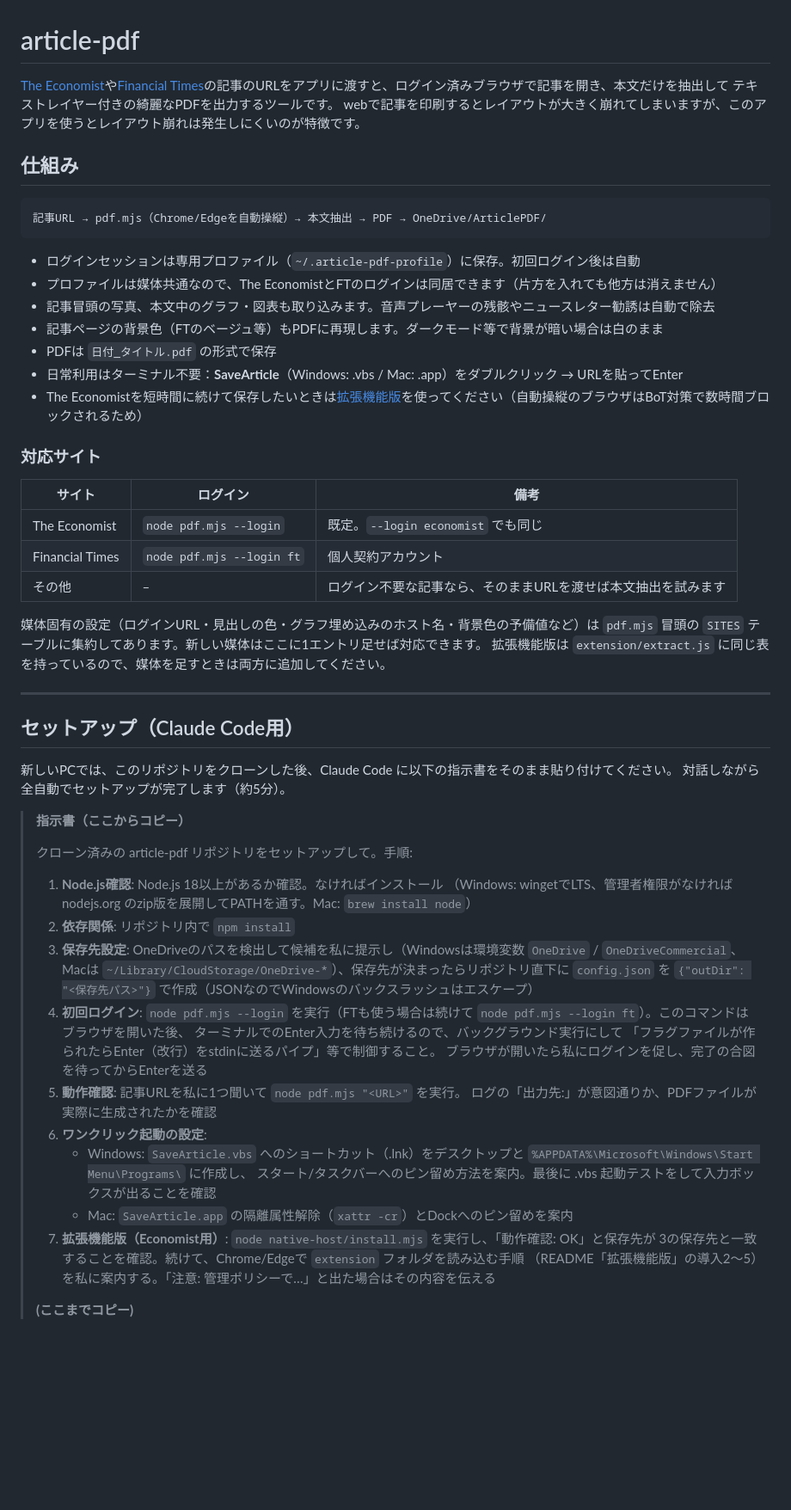
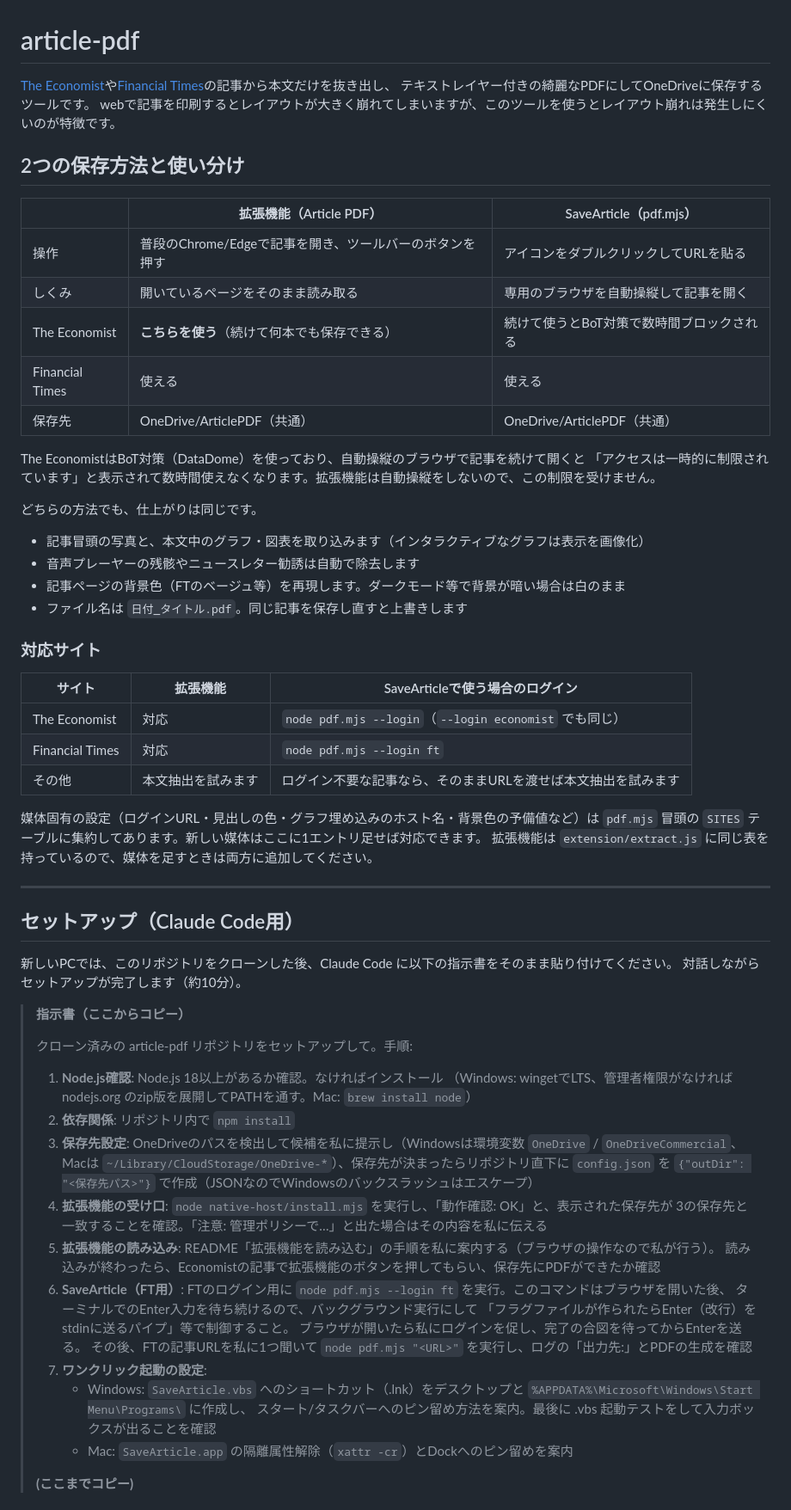
Before and after one commit to Jun-takahashi-econ/article-pdf, a Markdown page: README.md, the part around one of its changes. Shown at 86% size. Drawn GitHub-style; blank space fills up the shorter version.

````diff
--- a/README.md
+++ b/README.md
@@ -1,41 +1,47 @@
 # article-pdf
 
-[The Economist](https://www.economist.com/)や[Financial Times](https://www.ft.com/)の記事のURLをアプリに渡すと、ログイン済みブラウザで記事を開き、本文だけを抽出して
-テキストレイヤー付きの綺麗なPDFを出力するツールです。
-webで記事を印刷するとレイアウトが大きく崩れてしまいますが、このアプリを使うとレイアウト崩れは発生しにくいのが特徴です。
+[The Economist](https://www.economist.com/)や[Financial Times](https://www.ft.com/)の記事から本文だけを抜き出し、
+テキストレイヤー付きの綺麗なPDFにしてOneDriveに保存するツールです。
+webで記事を印刷するとレイアウトが大きく崩れてしまいますが、このツールを使うとレイアウト崩れは発生しにくいのが特徴です。
 
-## 仕組み
+## 2つの保存方法と使い分け
 
-```
-記事URL → pdf.mjs（Chrome/Edgeを自動操縦）→ 本文抽出 → PDF → OneDrive/ArticlePDF/
-```
+| | 拡張機能（Article PDF） | SaveArticle（pdf.mjs） |
+|---|---|---|
+| 操作 | 普段のChrome/Edgeで記事を開き、ツールバーのボタンを押す | アイコンをダブルクリックしてURLを貼る |
+| しくみ | 開いているページをそのまま読み取る | 専用のブラウザを自動操縦して記事を開く |
+| The Economist | **こちらを使う**（続けて何本でも保存できる） | 続けて使うとBoT対策で数時間ブロックされる |
+| Financial Times | 使える | 使える |
+| 保存先 | OneDrive/ArticlePDF（共通） | OneDrive/ArticlePDF（共通） |
 
-- ログインセッションは専用プロファイル（`~/.article-pdf-profile`）に保存。初回ログイン後は自動
-- プロファイルは媒体共通なので、The EconomistとFTのログインは同居できます（片方を入れても他方は消えません）
-- 記事冒頭の写真、本文中のグラフ・図表も取り込みます。音声プレーヤーの残骸やニュースレター勧誘は自動で除去
-- 記事ページの背景色（FTのベージュ等）もPDFに再現します。ダークモード等で背景が暗い場合は白のまま
-- PDFは `日付_タイトル.pdf` の形式で保存
-- 日常利用はターミナル不要：**SaveArticle**（Windows: .vbs / Mac: .app）をダブルクリック → URLを貼ってEnter
-- The Economistを短時間に続けて保存したいときは[拡張機能版](#拡張機能版試作)を使ってください（自動操縦のブラウザはBoT対策で数時間ブロックされるため）
+The EconomistはBoT対策（DataDome）を使っており、自動操縦のブラウザで記事を続けて開くと
+「アクセスは一時的に制限されています」と表示されて数時間使えなくなります。拡張機能は自動操縦をしないので、この制限を受けません。
+
+どちらの方法でも、仕上がりは同じです。
+
+- 記事冒頭の写真と、本文中のグラフ・図表を取り込みます（インタラクティブなグラフは表示を画像化）
+- 音声プレーヤーの残骸やニュースレター勧誘は自動で除去します
+- 記事ページの背景色（FTのベージュ等）を再現します。ダークモード等で背景が暗い場合は白のまま
+- ファイル名は `日付_タイトル.pdf`。同じ記事を保存し直すと上書きします
 
 ### 対応サイト
 
-| サイト | ログイン | 備考 |
+| サイト | 拡張機能 | SaveArticleで使う場合のログイン |
 |---|---|---|
-| The Economist | `node pdf.mjs --login` | 既定。`--login economist` でも同じ |
-| Financial Times | `node pdf.mjs --login ft` | 個人契約アカウント |
-| その他 | – | ログイン不要な記事なら、そのままURLを渡せば本文抽出を試みます |
+| The Economist | 対応 | `node pdf.mjs --login`（`--login economist` でも同じ） |
+| Financial Times | 対応 | `node pdf.mjs --login ft` |
+| その他 | 本文抽出を試みます | ログイン不要な記事なら、そのままURLを渡せば本文抽出を試みます |
 
 媒体固有の設定（ログインURL・見出しの色・グラフ埋め込みのホスト名・背景色の予備値など）は `pdf.mjs` 冒頭の
 `SITES` テーブルに集約してあります。新しい媒体はここに1エントリ足せば対応できます。
-拡張機能版は `extension/extract.js` に同じ表を持っているので、媒体を足すときは両方に追加してください。
+拡張機能は `extension/extract.js` に同じ表を持っているので、媒体を足すときは両方に追加してください。
 
 ---
 
 ## セットアップ（Claude Code用）
 
 新しいPCでは、このリポジトリをクローンした後、Claude Code に以下の指示書をそのまま貼り付けてください。
-対話しながら全自動でセットアップが完了します（約5分）。
+対話しながらセットアップが完了します（約10分）。
 
 > **指示書（ここからコピー）**
 >
@@ -47,20 +53,20 @@ webで記事を印刷するとレイアウトが大きく崩れてしまいま
 > 3. **保存先設定**: OneDriveのパスを検出して候補を私に提示し（Windowsは環境変数 `OneDrive` / `OneDriveCommercial`、
 >    Macは `~/Library/CloudStorage/OneDrive-*`）、保存先が決まったらリポジトリ直下に
 >    `config.json` を `{"outDir": "<保存先パス>"}` で作成（JSONなのでWindowsのバックスラッシュはエスケープ）
-> 4. **初回ログイン**: `node pdf.mjs --login` を実行（FTも使う場合は続けて `node pdf.mjs --login ft`）。このコマンドはブラウザを開いた後、
+> 4. **拡張機能の受け口**: `node native-host/install.mjs` を実行し、「動作確認: OK」と、表示された保存先が
+>    3の保存先と一致することを確認。「注意: 管理ポリシーで…」と出た場合はその内容を私に伝える
+> 5. **拡張機能の読み込み**: README「拡張機能を読み込む」の手順を私に案内する（ブラウザの操作なので私が行う）。
+>    読み込みが終わったら、Economistの記事で拡張機能のボタンを押してもらい、保存先にPDFができたか確認
+> 6. **SaveArticle（FT用）**: FTのログイン用に `node pdf.mjs --login ft` を実行。このコマンドはブラウザを開いた後、
 >    ターミナルでのEnter入力を待ち続けるので、バックグラウンド実行にして
 >    「フラグファイルが作られたらEnter（改行）をstdinに送るパイプ」等で制御すること。
->    ブラウザが開いたら私にログインを促し、完了の合図を待ってからEnterを送る
-> 5. **動作確認**: 記事URLを私に1つ聞いて `node pdf.mjs "<URL>"` を実行。
->    ログの「出力先:」が意図通りか、PDFファイルが実際に生成されたかを確認
-> 6. **ワンクリック起動の設定**:
+>    ブラウザが開いたら私にログインを促し、完了の合図を待ってからEnterを送る。
+>    その後、FTの記事URLを私に1つ聞いて `node pdf.mjs "<URL>"` を実行し、ログの「出力先:」とPDFの生成を確認
+> 7. **ワンクリック起動の設定**:
 >    - Windows: `SaveArticle.vbs` へのショートカット（.lnk）をデスクトップと
 >      `%APPDATA%\Microsoft\Windows\Start Menu\Programs\` に作成し、
 >      スタート/タスクバーへのピン留め方法を案内。最後に .vbs 起動テストをして入力ボックスが出ることを確認
 >    - Mac: `SaveArticle.app` の隔離属性解除（`xattr -cr`）とDockへのピン留めを案内
-> 7. **拡張機能版（Economist用）**: `node native-host/install.mjs` を実行し、「動作確認: OK」と保存先が
->    3の保存先と一致することを確認。続けて、Chrome/Edgeで `extension` フォルダを読み込む手順
->    （README「拡張機能版」の導入2〜5）を私に案内する。「注意: 管理ポリシーで…」と出た場合はその内容を伝える
 >
 > **(ここまでコピー)**
 
````
Also changed, not shown: other parts of README.md (+76 -57 lines).
